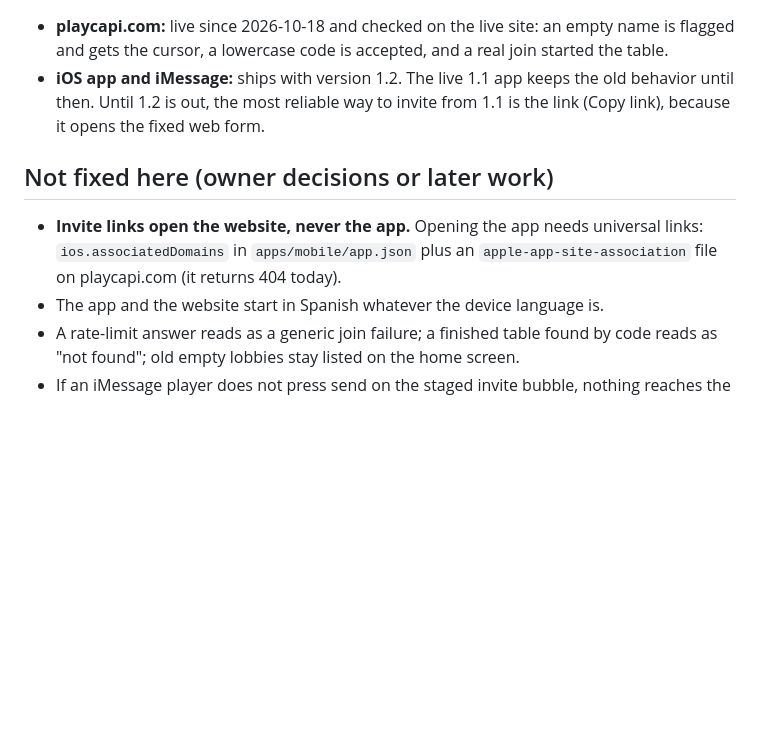
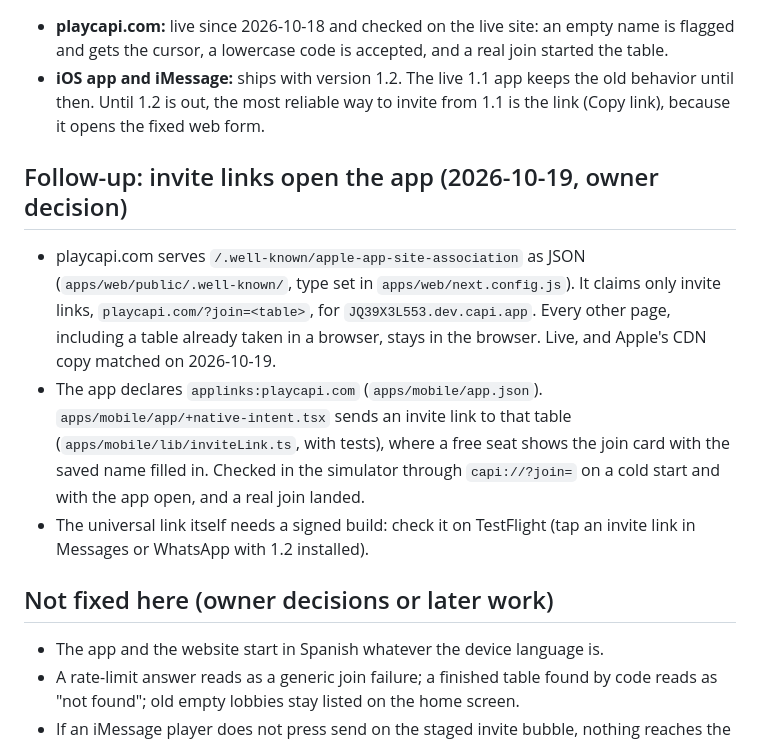
Before and after one commit to aaguasvivas/capi, a Markdown page: docs/incident-2026-10-17-join-by-code.md, the part around the change. GitHub-like rendering; blank space fills up the shorter version.

Commit message:
Docs: invite links open the app (universal links follow-up)

```diff
--- a/docs/incident-2026-10-17-join-by-code.md
+++ b/docs/incident-2026-10-17-join-by-code.md
@@ -26,9 +26,14 @@ Two friends sat side by side for one friend's first game. The host created a tab
 - **playcapi.com:** live since 2026-10-18 and checked on the live site: an empty name is flagged and gets the cursor, a lowercase code is accepted, and a real join started the table.
 - **iOS app and iMessage:** ships with version 1.2. The live 1.1 app keeps the old behavior until then. Until 1.2 is out, the most reliable way to invite from 1.1 is the link (Copy link), because it opens the fixed web form.
 
+## Follow-up: invite links open the app (2026-10-19, owner decision)
+
+- playcapi.com serves `/.well-known/apple-app-site-association` as JSON (`apps/web/public/.well-known/`, type set in `apps/web/next.config.js`). It claims only invite links, `playcapi.com/?join=<table>`, for `JQ39X3L553.dev.capi.app`. Every other page, including a table already taken in a browser, stays in the browser. Live, and Apple's CDN copy matched on 2026-10-19.
+- The app declares `applinks:playcapi.com` (`apps/mobile/app.json`). `apps/mobile/app/+native-intent.tsx` sends an invite link to that table (`apps/mobile/lib/inviteLink.ts`, with tests), where a free seat shows the join card with the saved name filled in. Checked in the simulator through `capi://?join=` on a cold start and with the app open, and a real join landed.
+- The universal link itself needs a signed build: check it on TestFlight (tap an invite link in Messages or WhatsApp with 1.2 installed).
+
 ## Not fixed here (owner decisions or later work)
 
-- **Invite links open the website, never the app.** Opening the app needs universal links: `ios.associatedDomains` in `apps/mobile/app.json` plus an `apple-app-site-association` file on playcapi.com (it returns 404 today).
 - The app and the website start in Spanish whatever the device language is.
 - A rate-limit answer reads as a generic join failure; a finished table found by code reads as "not found"; old empty lobbies stay listed on the home screen.
 - If an iMessage player does not press send on the staged invite bubble, nothing reaches the chat, and the drawer gives no reminder.
```
